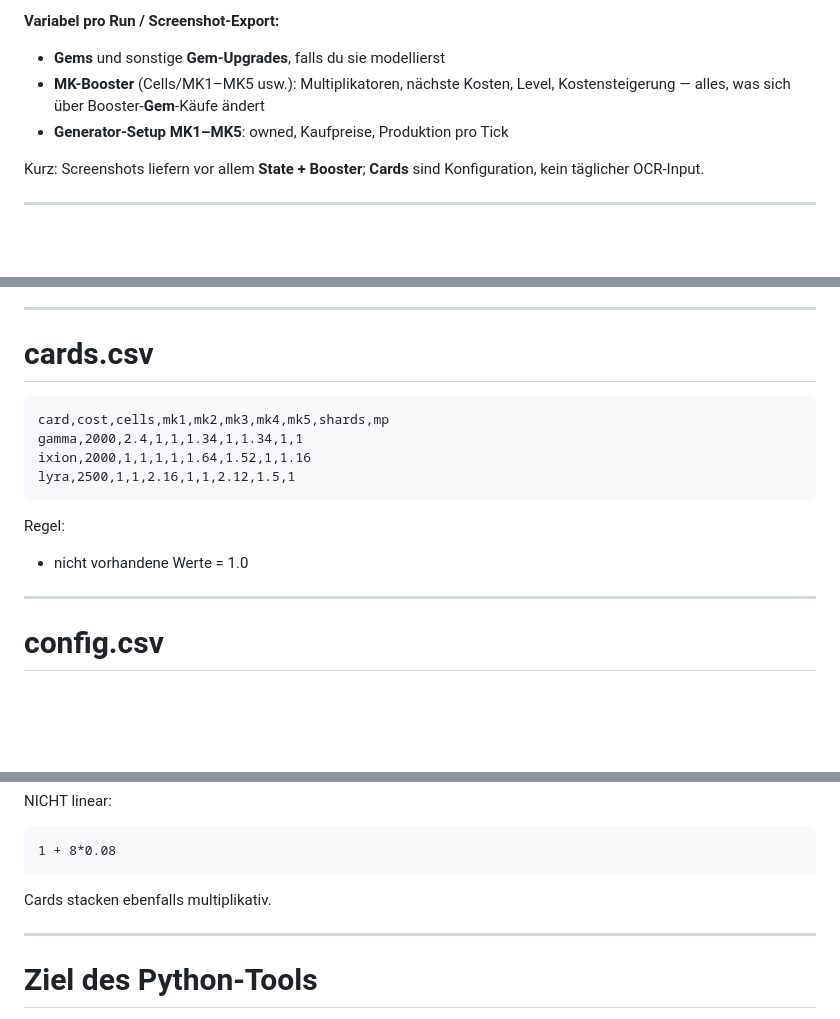
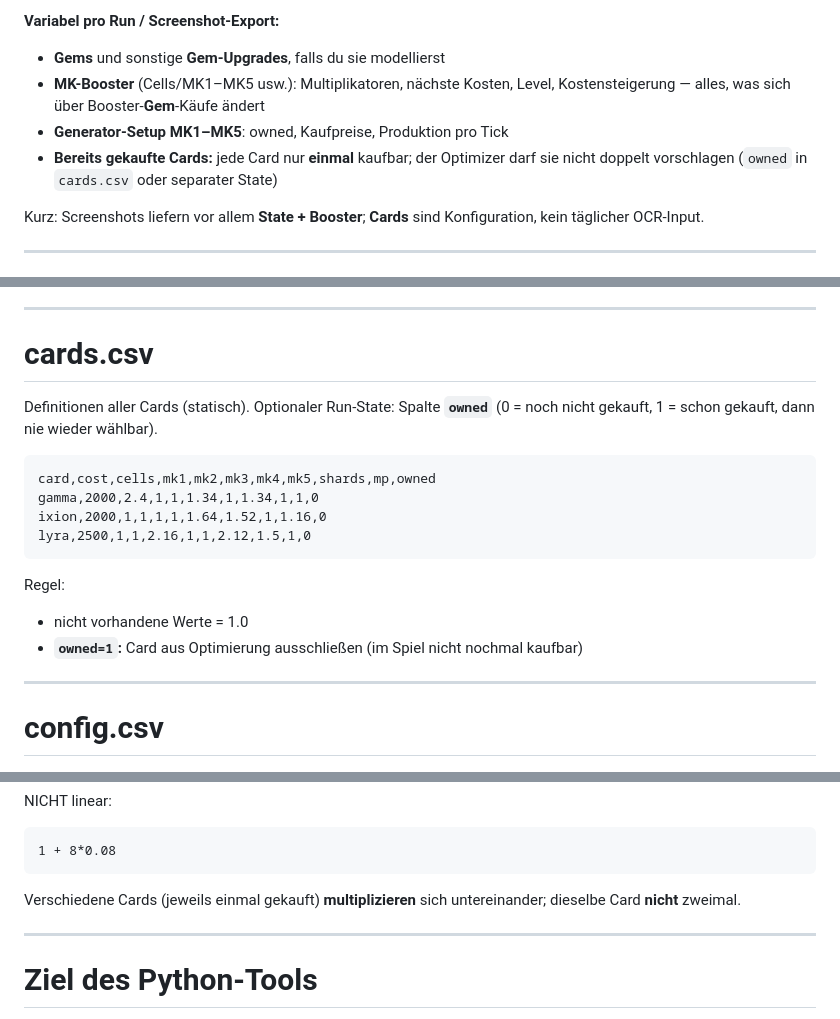
Before and after one commit to arisboeuf/cifiHunterOptimizer, a Markdown page: screenshot_csv_workflow_spec.md, 3 parts joined by grey strips. Drawn GitHub-style; blank space fills up the shorter version.

````diff
--- a/screenshot_csv_workflow_spec.md
+++ b/screenshot_csv_workflow_spec.md
@@ -32,6 +32,7 @@ Der Workflow soll so funktionieren:
 - **Gems** und sonstige **Gem-Upgrades**, falls du sie modellierst
 - **MK-Booster** (Cells/MK1–MK5 usw.): Multiplikatoren, nächste Kosten, Level, Kostensteigerung — alles, was sich über Booster-**Gem**-Käufe ändert
 - **Generator-Setup MK1–MK5**: owned, Kaufpreise, Produktion pro Tick
+- **Bereits gekaufte Cards:** jede Card nur **einmal** kaufbar; der Optimizer darf sie nicht doppelt vorschlagen (`owned` in `cards.csv` oder separater State)
 
 Kurz: Screenshots liefern vor allem **State + Booster**; **Cards** sind Konfiguration, kein täglicher OCR-Input.
 
@@ -168,16 +169,19 @@ Erklärung:
 
 # cards.csv
 
+Definitionen aller Cards (statisch). Optionaler Run-State: Spalte **`owned`** (0 = noch nicht gekauft, 1 = schon gekauft, dann nie wieder wählbar).
+
 ```csv
-card,cost,cells,mk1,mk2,mk3,mk4,mk5,shards,mp
-gamma,2000,2.4,1,1,1.34,1,1.34,1,1
-ixion,2000,1,1,1,1,1.64,1.52,1,1.16
-lyra,2500,1,1,2.16,1,1,2.12,1.5,1
+card,cost,cells,mk1,mk2,mk3,mk4,mk5,shards,mp,owned
+gamma,2000,2.4,1,1,1.34,1,1.34,1,1,0
+ixion,2000,1,1,1,1,1.64,1.52,1,1.16,0
+lyra,2500,1,1,2.16,1,1,2.12,1.5,1,0
 ```
 
 Regel:
 
 * nicht vorhandene Werte = 1.0
+* **`owned=1`:** Card aus Optimierung ausschließen (im Spiel nicht nochmal kaufbar)
 
 ---
 
@@ -250,7 +254,7 @@ NICHT linear:
 1 + 8*0.08
 ```
 
-Cards stacken ebenfalls multiplikativ.
+Verschiedene Cards (jeweils einmal gekauft) **multiplizieren** sich untereinander; dieselbe Card **nicht** zweimal.
 
 ---
 
````
Also changed, not shown: generator_optimizer_gui_spec.md (+8 -3 lines).
